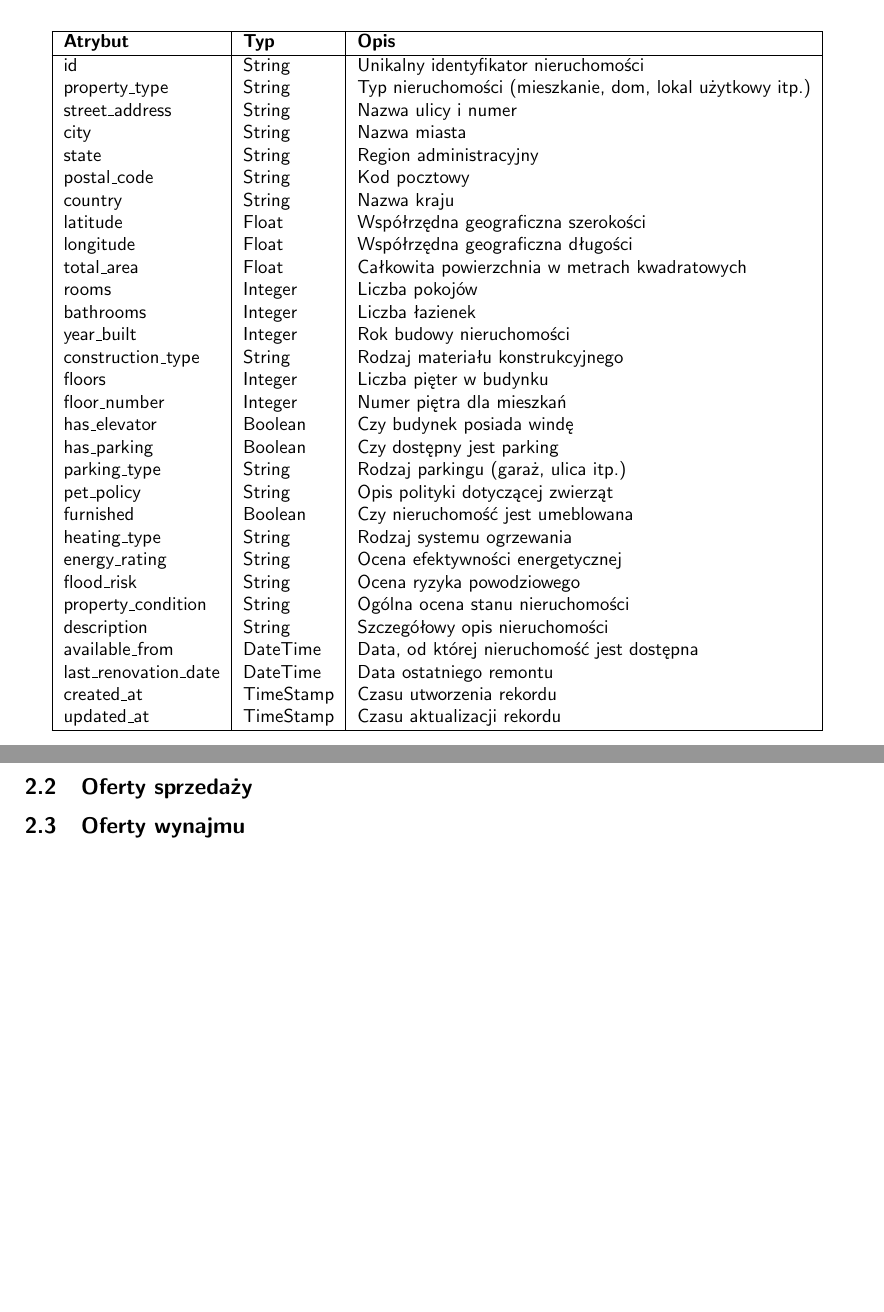
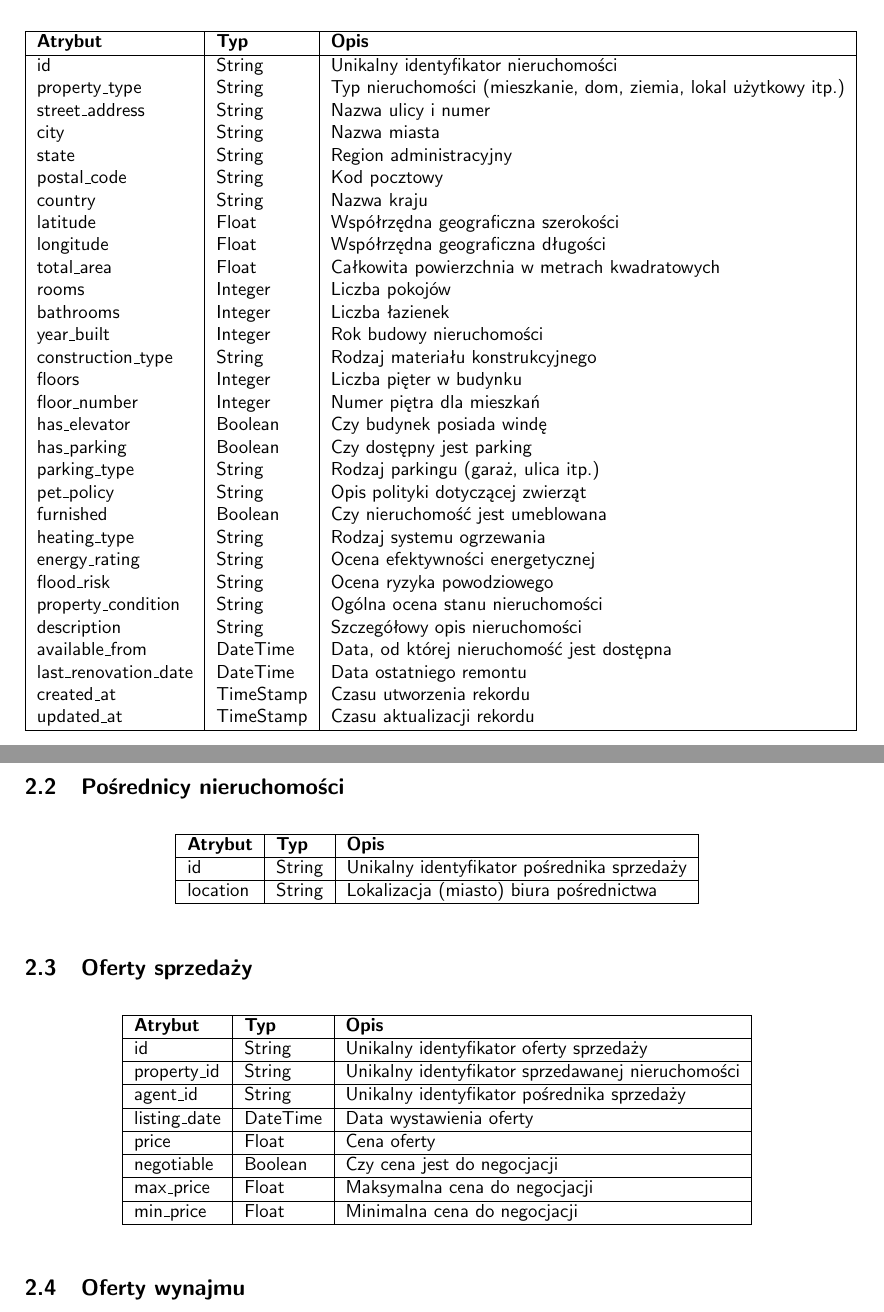
Before and after one commit to r-ost/SE-project, a LaTeX document (docs/main.tex, which reads docs/tex/baza_wiedzy.tex): two parts of pages 1 and 2 of 2, joined at a grey line, cut so that both start at the same text, the shorter picture padded with empty space. Compiled offline with pdfLaTeX.

Commit message:
Add "Pośrednicy..." and "Oferty sprzedaży" to baza_wiedzy.tex

```diff
--- a/docs/tex/baza_wiedzy.tex
+++ b/docs/tex/baza_wiedzy.tex
@@ -12,7 +12,7 @@ W kolejnych sekcjach przedstawiono rekordy, które będą przechowywane w bazie
     \textbf{Atrybut} & \textbf{Typ} & \textbf{Opis} \\
     \hline
     id & String & Unikalny identyfikator nieruchomości \\
-    property\_type & String & Typ nieruchomości (mieszkanie, dom, lokal użytkowy itp.) \\
+    property\_type & String & Typ nieruchomości (mieszkanie, dom, ziemia, lokal użytkowy itp.) \\
     street\_address & String & Nazwa ulicy i numer \\
     city & String & Nazwa miasta \\
     state & String & Region administracyjny \\
@@ -46,6 +46,49 @@ W kolejnych sekcjach przedstawiono rekordy, które będą przechowywane w bazie
     \label{tab:property_details}
 \end{table}
 
+\subsection{Pośrednicy nieruchomości}
+
+\begin{table}[h]
+    \centering
+    \begin{tabular}{|l|l|l|}
+    \hline
+    \textbf{Atrybut} & \textbf{Typ} & \textbf{Opis} \\
+    \hline
+    id & String & Unikalny identyfikator pośrednika sprzedaży \\
+    \hline
+    location & String & Lokalizacja (miasto) biura pośrednictwa \\
+    \hline
+    \end{tabular}
+    \label{tab:sell_offer_details}
+\end{table}
+
+
 \subsection{Oferty sprzedaży}
 
+\begin{table}[h]
+    \centering
+    \begin{tabular}{|l|l|l|}
+    \hline
+    \textbf{Atrybut} & \textbf{Typ} & \textbf{Opis} \\
+    \hline
+    id & String & Unikalny identyfikator oferty sprzedaży \\
+    \hline
+    property\_id & String & Unikalny identyfikator sprzedawanej nieruchomości \\
+    \hline
+    agent\_id & String & Unikalny identyfikator pośrednika sprzedaży \\
+    \hline
+    listing\_date & DateTime & Data wystawienia oferty \\
+    \hline
+    price & Float & Cena oferty \\
+    \hline
+    negotiable & Boolean & Czy cena jest do negocjacji \\
+    \hline
+    max\_price & Float & Maksymalna cena do negocjacji \\
+    \hline
+    min\_price & Float & Minimalna cena do negocjacji \\
+    \hline
+    \end{tabular}
+    \label{tab:sell_offer_details}
+\end{table}
+
 \subsection{Oferty wynajmu}
```
